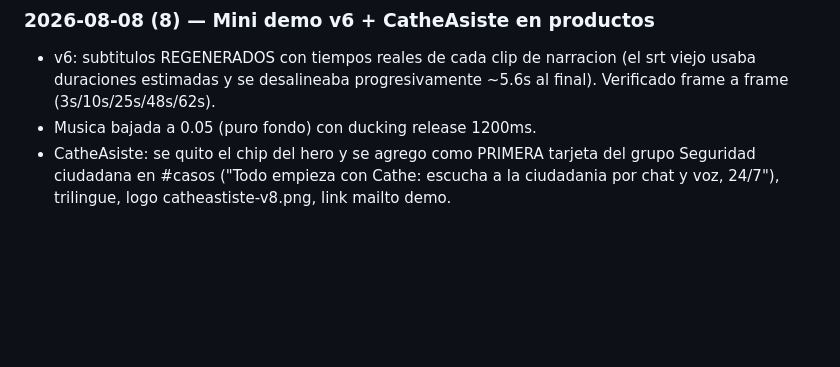
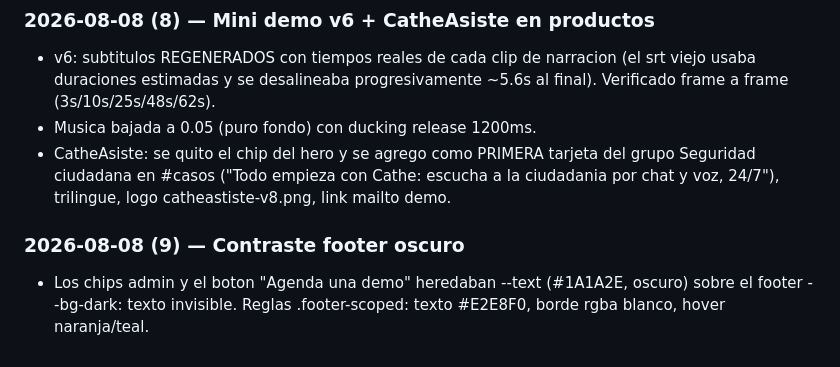
Before and after one commit to andrego50/web_site_fastanalytics, a Markdown page: README.md, the part around the change. GitHub-like rendering; blank space fills up the shorter version.

Commit message:
Bitacora: contraste footer

```diff
--- a/README.md
+++ b/README.md
@@ -254,3 +254,6 @@ En previews locales, el formulario de agenda apunta a `http://<host>:8787/demo-r
 - v6: subtitulos REGENERADOS con tiempos reales de cada clip de narracion (el srt viejo usaba duraciones estimadas y se desalineaba progresivamente ~5.6s al final). Verificado frame a frame (3s/10s/25s/48s/62s).
 - Musica bajada a 0.05 (puro fondo) con ducking release 1200ms.
 - CatheAsiste: se quito el chip del hero y se agrego como PRIMERA tarjeta del grupo Seguridad ciudadana en #casos ("Todo empieza con Cathe: escucha a la ciudadania por chat y voz, 24/7"), trilingue, logo catheastiste-v8.png, link mailto demo.
+
+### 2026-08-08 (9) — Contraste footer oscuro
+- Los chips admin y el boton "Agenda una demo" heredaban --text (#1A1A2E, oscuro) sobre el footer --bg-dark: texto invisible. Reglas .footer-scoped: texto #E2E8F0, borde rgba blanco, hover naranja/teal.
```
